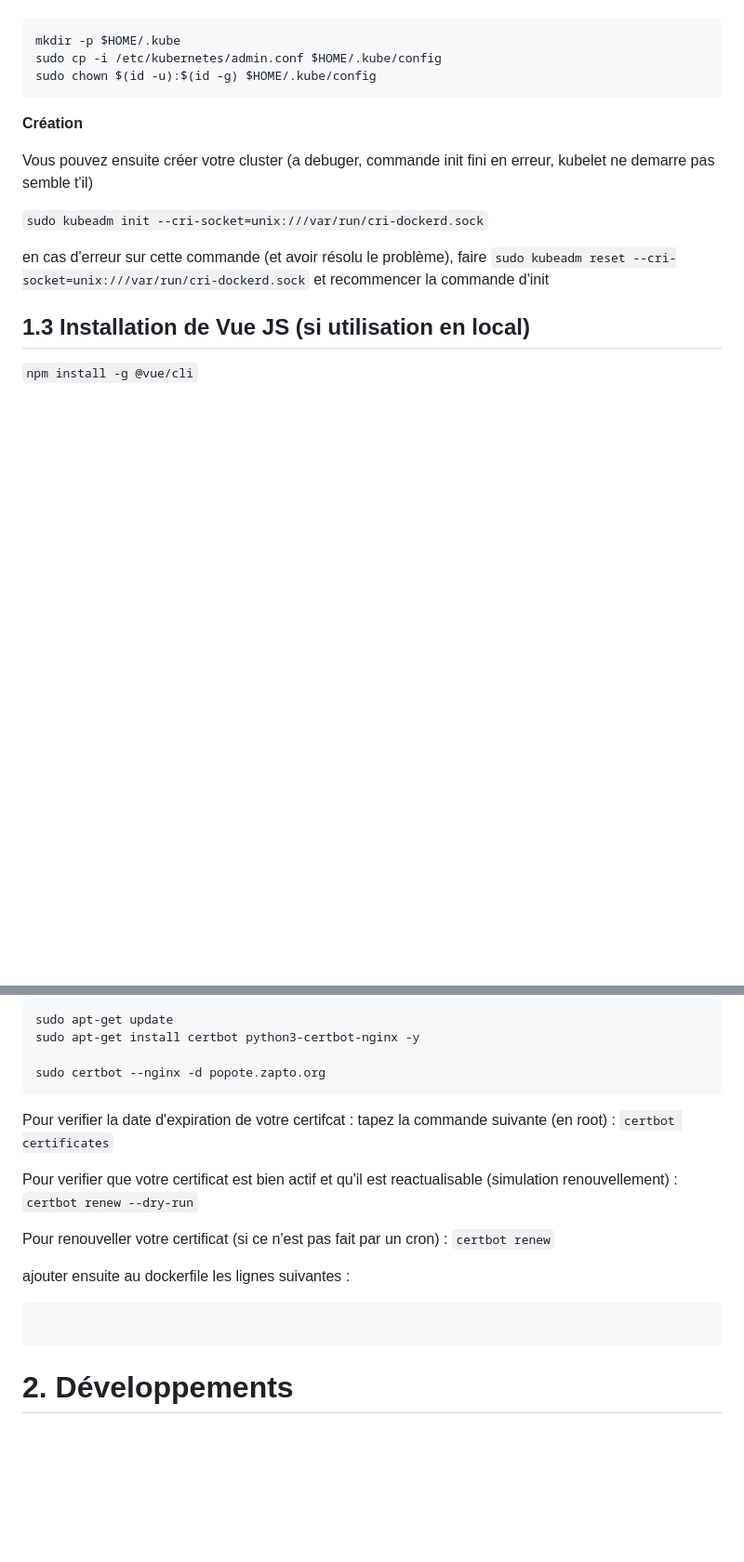
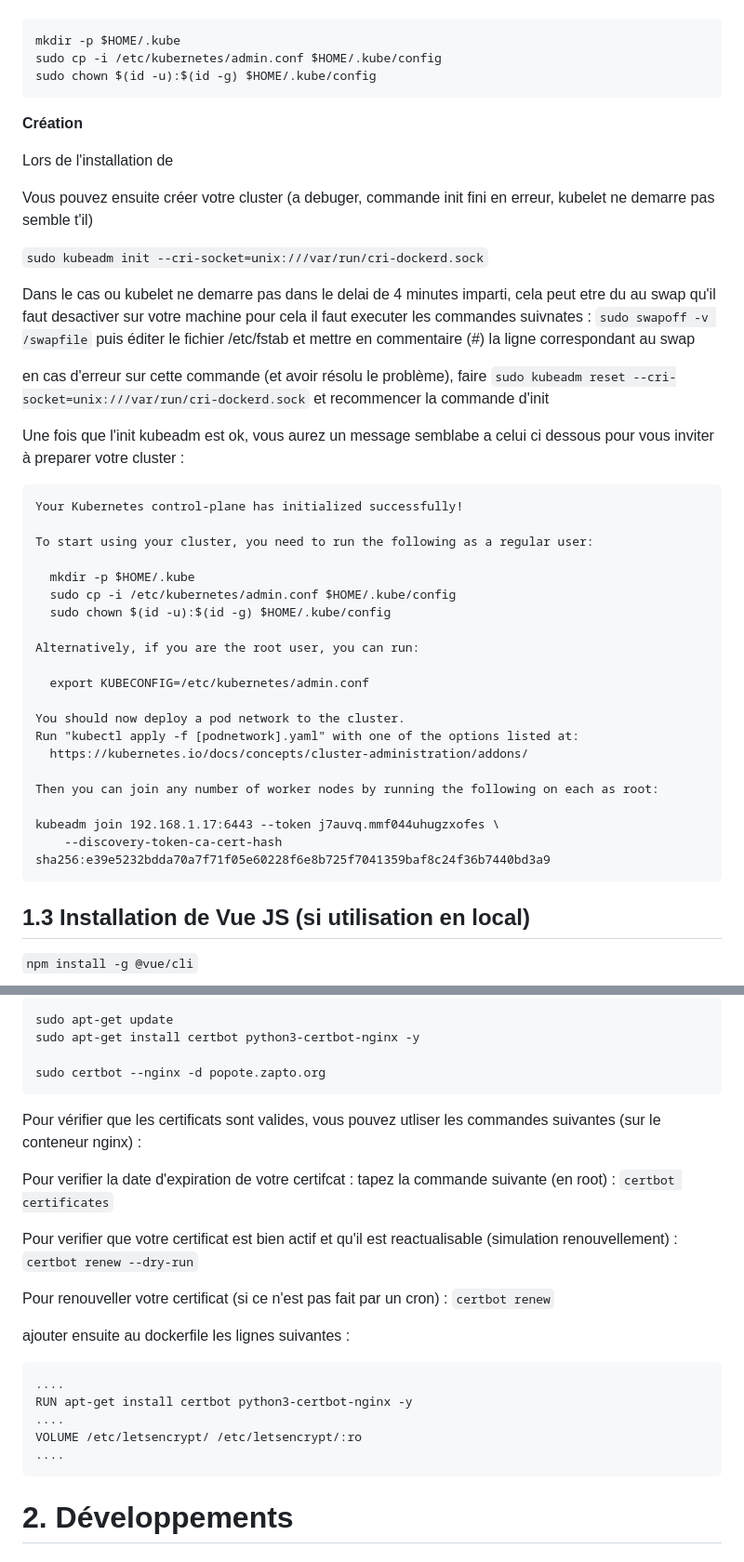
Before and after one commit to BrunoFroger/popote_vueJS_K8S, a Markdown page: README.md, 2 parts joined by grey strips. Shown at 93% size. GitHub-like rendering; blank space fills up the shorter version.

````diff
--- a/README.md
+++ b/README.md
@@ -169,11 +169,42 @@ sudo chown $(id -u):$(id -g) $HOME/.kube/config
 ```
 **Création**
 
+Lors de l'installation de
+
 Vous pouvez ensuite créer votre cluster   (a debuger, commande init fini en erreur, kubelet ne demarre pas semble t'il)
 
 ``sudo kubeadm init --cri-socket=unix:///var/run/cri-dockerd.sock``
 
+Dans le cas ou kubelet ne demarre pas dans le delai de 4 minutes imparti, cela peut etre du au swap qu'il faut desactiver sur votre machine pour cela il faut executer les commandes suivnates : ``sudo swapoff -v /swapfile`` puis éditer le fichier /etc/fstab et mettre en commentaire (#) la ligne correspondant au swap
+
 en cas d'erreur sur cette commande (et avoir résolu le problème), faire ``sudo kubeadm reset --cri-socket=unix:///var/run/cri-dockerd.sock`` et recommencer la commande d'init
+
+Une fois que l'init kubeadm est ok, vous aurez un message semblabe a celui ci dessous pour vous inviter à preparer votre cluster :
+
+```
+Your Kubernetes control-plane has initialized successfully!
+
+To start using your cluster, you need to run the following as a regular user:
+
+  mkdir -p $HOME/.kube
+  sudo cp -i /etc/kubernetes/admin.conf $HOME/.kube/config
+  sudo chown $(id -u):$(id -g) $HOME/.kube/config
+
+Alternatively, if you are the root user, you can run:
+
+  export KUBECONFIG=/etc/kubernetes/admin.conf
+
+You should now deploy a pod network to the cluster.
+Run "kubectl apply -f [podnetwork].yaml" with one of the options listed at:
+  https://kubernetes.io/docs/concepts/cluster-administration/addons/
+
+Then you can join any number of worker nodes by running the following on each as root:
+
+kubeadm join 192.168.1.17:6443 --token j7auvq.mmf044uhugzxofes \
+	--discovery-token-ca-cert-hash sha256:e39e5232bdda70a7f71f05e60228f6e8b725f7041359baf8c24f36b7440bd3a9
+```
+
+
 
 ## 1.3 Installation de Vue JS (si utilisation en local)
 `` npm install -g @vue/cli ``
@@ -209,6 +240,7 @@ sudo apt-get install certbot python3-certbot-nginx -y
 
 sudo certbot --nginx -d popote.zapto.org
 ```
+Pour vérifier que les certificats sont valides, vous pouvez utliser les commandes suivantes (sur le conteneur nginx) :
 
 Pour verifier la date d'expiration de votre certifcat : tapez la commande suivante (en root) : ``certbot certificates``
 
@@ -219,6 +251,11 @@ Pour renouveller votre certificat (si ce n'est pas fait par un cron) : ``certbot
 ajouter ensuite au dockerfile les lignes suivantes :
 
 ```
+....
+RUN apt-get install certbot python3-certbot-nginx -y
+....
+VOLUME /etc/letsencrypt/ /etc/letsencrypt/:ro
+....
 ```
 
 
````
Also changed, not shown: other parts of README.md (+77 -1 lines).
